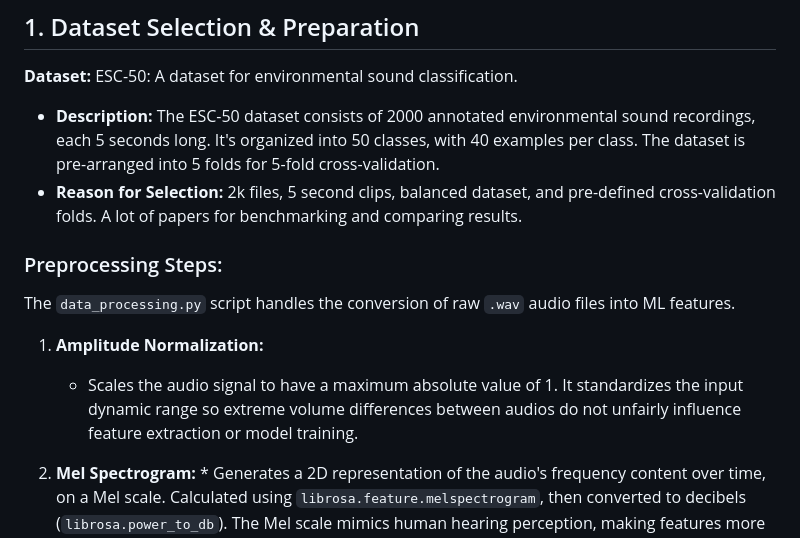
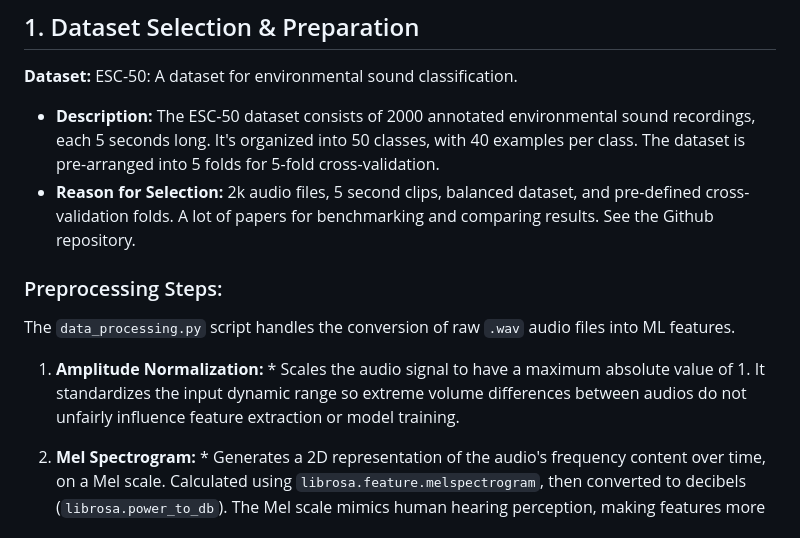
Before and after one commit to haohua13/blue-oasis-technical-assessment, a Markdown page: README.md, the part around one of its changes. Rendered like a GitHub page.

```diff
--- a/README.md
+++ b/README.md
@@ -38,14 +38,13 @@ Technical assessment using the ESC-50 dataset. It provides a simple web interfac
 **Dataset:** ESC-50: A dataset for environmental sound classification.
 
 *   **Description:** The ESC-50 dataset consists of 2000 annotated environmental sound recordings, each 5 seconds long. It's organized into 50 classes, with 40 examples per class. The dataset is pre-arranged into 5 folds for 5-fold cross-validation.
-*   **Reason for Selection:** 2k files, 5 second clips, balanced dataset, and pre-defined cross-validation folds. A lot of papers for benchmarking and comparing results.
+*   **Reason for Selection:** 2k audio files, 5 second clips, balanced dataset, and pre-defined cross-validation folds. A lot of papers for benchmarking and comparing results. See the Github repository.
 
 ### Preprocessing Steps:
 
 The `data_processing.py` script handles the conversion of raw `.wav` audio files into ML features.
 
-1.  **Amplitude Normalization:**
-    * Scales the audio signal to have a maximum absolute value of 1. It standardizes the input dynamic range so extreme volume differences between audios do not unfairly influence feature extraction or model training.
+1.  **Amplitude Normalization:** * Scales the audio signal to have a maximum absolute value of 1. It standardizes the input dynamic range so extreme volume differences between audios do not unfairly influence feature extraction or model training.
 
 2.  **Mel Spectrogram:** * Generates a 2D representation of the audio's frequency content over time, on a Mel scale. Calculated using `librosa.feature.melspectrogram`, then converted to decibels (`librosa.power_to_db`). The Mel scale mimics human hearing perception, making features more relevant for sound classification. Spectrograms are robust to variations in overall loudness (especially after dB conversion) and provide rich information about the sound's time evolution. Works as a 2-D matrix for Convolutional Neural Networks (CNNs).
 
```
Also changed, not shown: other parts of README.md (+1 -3 lines).
